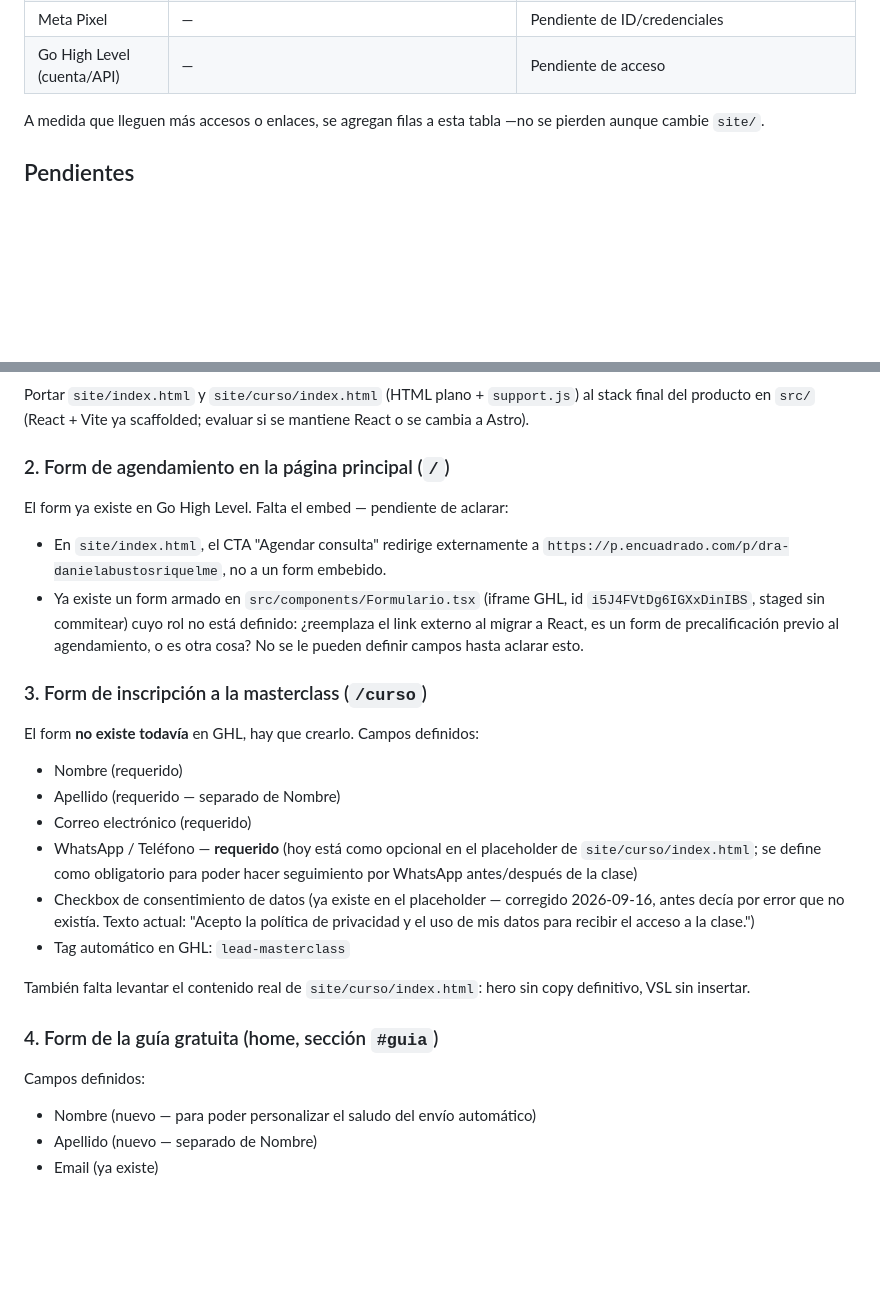
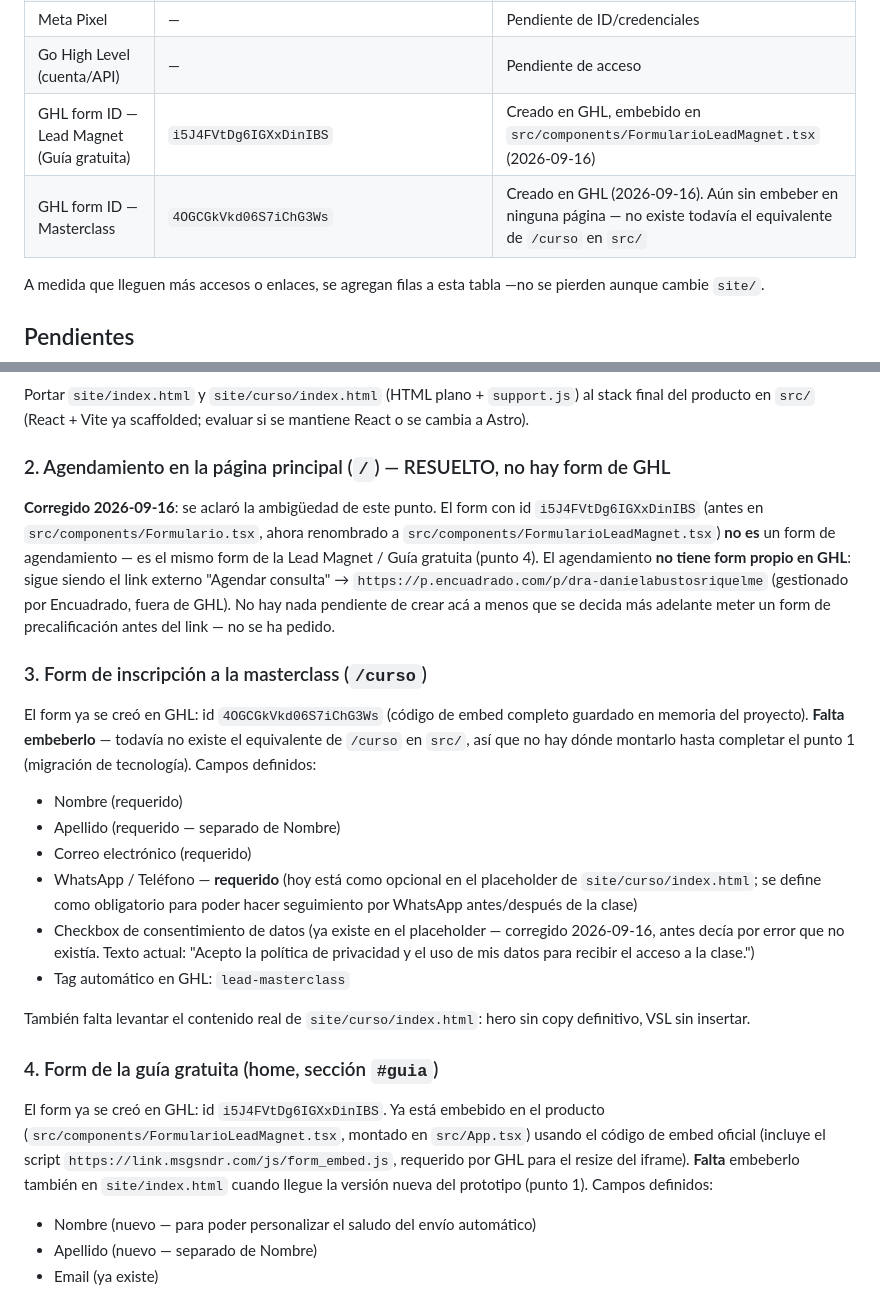
Before and after one commit to Mantis-webs/dradanielabustos-page, a Markdown page: README.md, 2 parts joined by grey strips. Drawn GitHub-style; blank space fills up the shorter version.

Commit message:
docs: registra los form IDs reales de GHL y resuelve la duda de agendamiento
- Lead Magnet (Guía gratuita): id i5J4FVtDg6IGXxDinIBS, ya embebido
  en el producto
- Masterclass: id 4OGCGkVkd06S7iChG3Ws, creado en GHL, pendiente de
  embeber hasta migrar /curso a src/
- Aclara que el agendamiento no tiene form propio en GHL: sigue
  siendo el link externo a Encuadrado

```diff
--- a/README.md
+++ b/README.md
@@ -22,6 +22,8 @@ para conectar analítica/GHL más adelante.
 | Microsoft Clarity | — | Pendiente de acceso/credenciales |
 | Meta Pixel | — | Pendiente de ID/credenciales |
 | Go High Level (cuenta/API) | — | Pendiente de acceso |
+| GHL form ID — Lead Magnet (Guía gratuita) | `i5J4FVtDg6IGXxDinIBS` | Creado en GHL, embebido en `src/components/FormularioLeadMagnet.tsx` (2026-09-16) |
+| GHL form ID — Masterclass | `4OGCGkVkd06S7iChG3Ws` | Creado en GHL (2026-09-16). Aún sin embeber en ninguna página — no existe todavía el equivalente de `/curso` en `src/` |
 
 A medida que lleguen más accesos o enlaces, se agregan filas a esta tabla —no
 se pierden aunque cambie `site/`.
@@ -41,22 +43,24 @@ Portar `site/index.html` y `site/curso/index.html` (HTML plano + `support.js`)
 al stack final del producto en `src/` (React + Vite ya scaffolded; evaluar si
 se mantiene React o se cambia a Astro).
 
-### 2. Form de agendamiento en la página principal (`/`)
+### 2. Agendamiento en la página principal (`/`) — RESUELTO, no hay form de GHL
 
-El form ya existe en Go High Level. Falta el embed — pendiente de aclarar:
-
-- En `site/index.html`, el CTA "Agendar consulta" redirige externamente a
-  `https://p.encuadrado.com/p/dra-danielabustosriquelme`, no a un form
-  embebido.
-- Ya existe un form armado en `src/components/Formulario.tsx` (iframe GHL,
-  id `i5J4FVtDg6IGXxDinIBS`, staged sin commitear) cuyo rol no está definido:
-  ¿reemplaza el link externo al migrar a React, es un form de precalificación
-  previo al agendamiento, o es otra cosa? No se le pueden definir campos hasta
-  aclarar esto.
+**Corregido 2026-09-16**: se aclaró la ambigüedad de este punto. El form con
+id `i5J4FVtDg6IGXxDinIBS` (antes en `src/components/Formulario.tsx`, ahora
+renombrado a `src/components/FormularioLeadMagnet.tsx`) **no es** un form de
+agendamiento — es el mismo form de la Lead Magnet / Guía gratuita (punto 4).
+El agendamiento **no tiene form propio en GHL**: sigue siendo el link externo
+"Agendar consulta" → `https://p.encuadrado.com/p/dra-danielabustosriquelme`
+(gestionado por Encuadrado, fuera de GHL). No hay nada pendiente de crear acá
+a menos que se decida más adelante meter un form de precalificación antes del
+link — no se ha pedido.
 
 ### 3. Form de inscripción a la masterclass (`/curso`)
 
-El form **no existe todavía** en GHL, hay que crearlo. Campos definidos:
+El form ya se creó en GHL: id `4OGCGkVkd06S7iChG3Ws` (código de embed
+completo guardado en memoria del proyecto). **Falta embeberlo** — todavía no
+existe el equivalente de `/curso` en `src/`, así que no hay dónde montarlo
+hasta completar el punto 1 (migración de tecnología). Campos definidos:
 
 - Nombre (requerido)
 - Apellido (requerido — separado de Nombre)
@@ -75,7 +79,12 @@ copy definitivo, VSL sin insertar.
 
 ### 4. Form de la guía gratuita (home, sección `#guia`)
 
-Campos definidos:
+El form ya se creó en GHL: id `i5J4FVtDg6IGXxDinIBS`. Ya está embebido en el
+producto (`src/components/FormularioLeadMagnet.tsx`, montado en `src/App.tsx`)
+usando el código de embed oficial (incluye el script
+`https://link.msgsndr.com/js/form_embed.js`, requerido por GHL para el resize
+del iframe). **Falta** embeberlo también en `site/index.html` cuando llegue la
+versión nueva del prototipo (punto 1). Campos definidos:
 
 - Nombre (nuevo — para poder personalizar el saludo del envío automático)
 - Apellido (nuevo — separado de Nombre)
```
